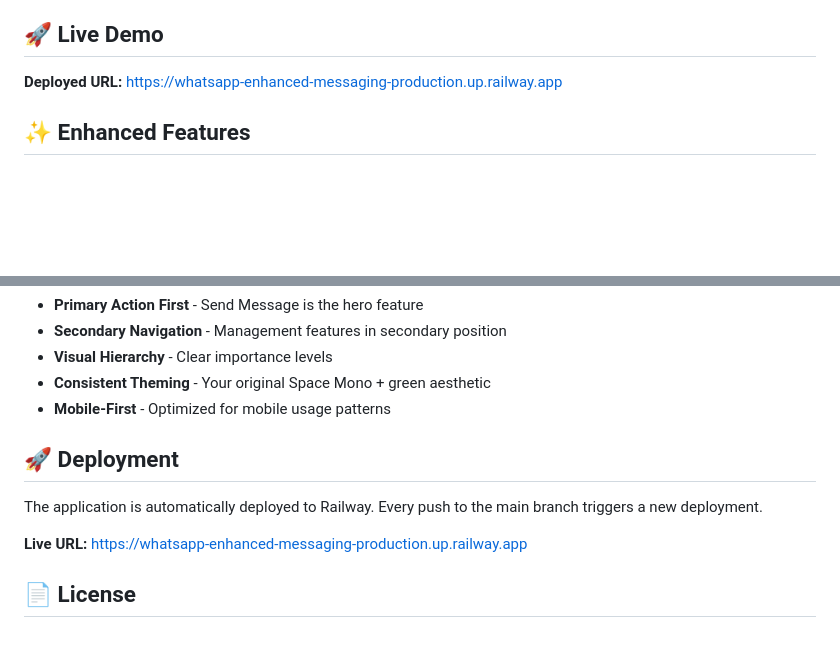
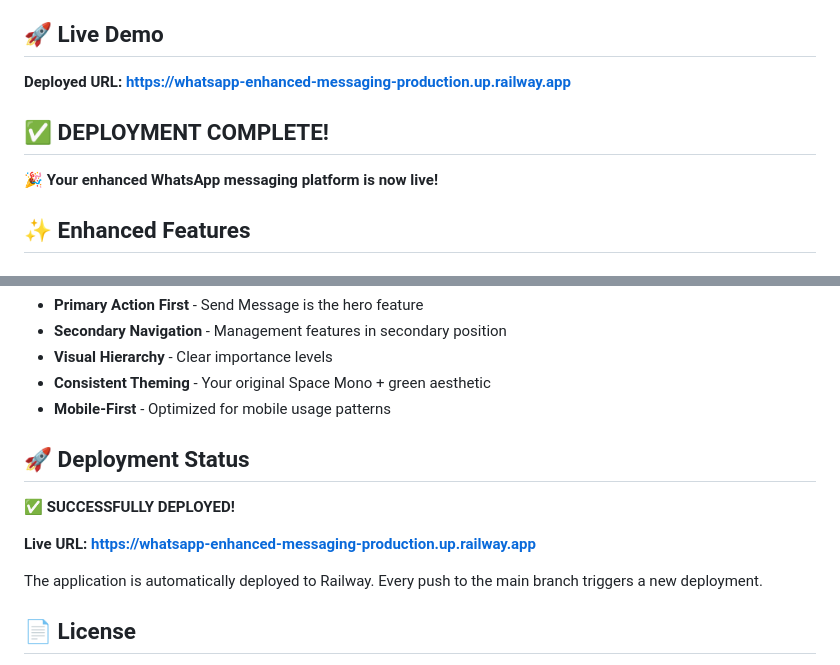
Before and after one commit to r2997790/whatsapp-enhanced-messaging, a Markdown page: README.md, 2 parts joined by grey strips. Drawn GitHub-style; blank space fills up the shorter version.

Commit message:
Update README with deployment success and live URL

```diff
--- a/README.md
+++ b/README.md
@@ -4,7 +4,11 @@ A sophisticated web-based WhatsApp messaging platform that combines the power of
 
 ## 🚀 Live Demo
 
-**Deployed URL:** [https://whatsapp-enhanced-messaging-production.up.railway.app](https://whatsapp-enhanced-messaging-production.up.railway.app)
+**Deployed URL:** **[https://whatsapp-enhanced-messaging-production.up.railway.app](https://whatsapp-enhanced-messaging-production.up.railway.app)**
+
+## ✅ **DEPLOYMENT COMPLETE!**
+
+🎉 **Your enhanced WhatsApp messaging platform is now live!**
 
 ## ✨ Enhanced Features
 
@@ -144,11 +148,13 @@ npm start
 - **Consistent Theming** - Your original Space Mono + green aesthetic
 - **Mobile-First** - Optimized for mobile usage patterns
 
-## 🚀 Deployment
+## 🚀 Deployment Status
+
+✅ **SUCCESSFULLY DEPLOYED!**
+
+**Live URL:** **[https://whatsapp-enhanced-messaging-production.up.railway.app](https://whatsapp-enhanced-messaging-production.up.railway.app)**
 
 The application is automatically deployed to Railway. Every push to the main branch triggers a new deployment.
-
-**Live URL:** [https://whatsapp-enhanced-messaging-production.up.railway.app](https://whatsapp-enhanced-messaging-production.up.railway.app)
 
 ## 📄 License
 
```
Also changed, not shown: other parts of README.md (+1 -1 lines).
